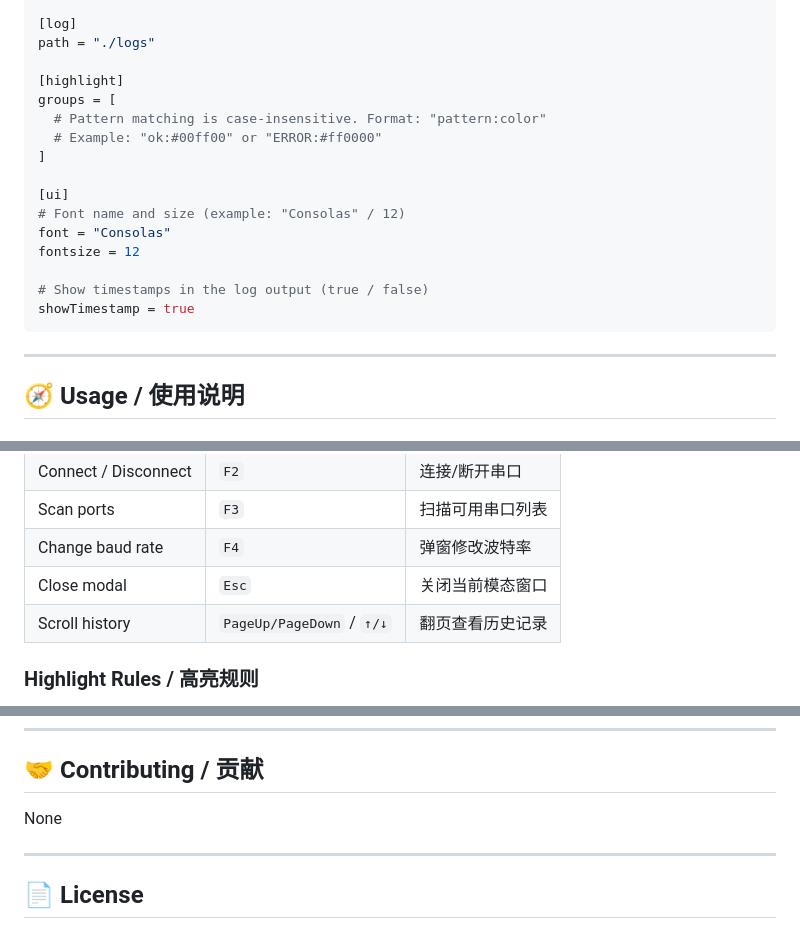
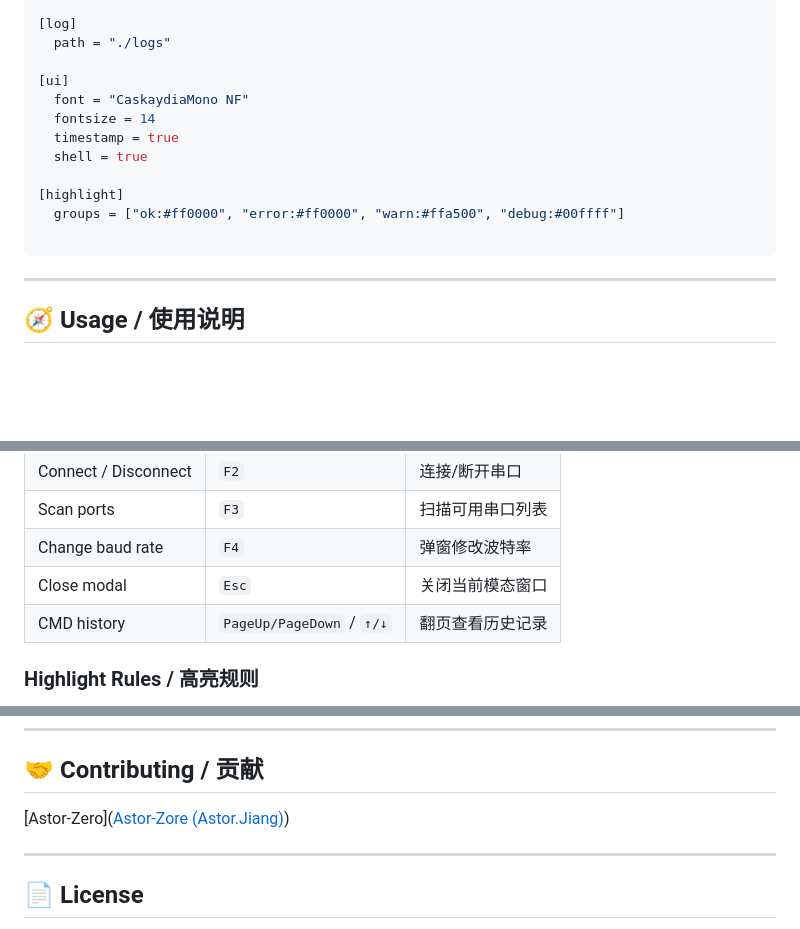
Before and after one commit to Astor-Zore/SerialZero, a Markdown page: README.md, 3 parts joined by grey strips. GitHub-like rendering; blank space fills up the shorter version.

````diff
--- a/README.md
+++ b/README.md
@@ -99,23 +115,21 @@ parity = "N"
 
 [log]
-path = "./logs"
+  path = "./logs"
+
+[ui]
+  font = "CaskaydiaMono NF"
+  fontsize = 14
+  timestamp = true
+  shell = true
 
 [highlight]
-groups = [
-  # Pattern matching is case-insensitive. Format: "pattern:color"
-  # Example: "ok:#00ff00" or "ERROR:#ff0000"
-]
+  groups = ["ok:#ff0000", "error:#ff0000", "warn:#ffa500", "debug:#00ffff"]
 
-[ui]
-# Font name and size (example: "Consolas" / 12)
-font = "Consolas"
-fontsize = 12
-
-# Show timestamps in the log output (true / false)
-showTimestamp = true
 ```
 
 ---
+
+
 
 ## 🧭 Usage / 使用说明
 
@@ -128,7 +142,7 @@ showTimestamp = true
 | Scan ports | `F3` | 扫描可用串口列表 |
 | Change baud rate | `F4` | 弹窗修改波特率 |
 | Close modal | `Esc` | 关闭当前模态窗口 |
-| Scroll history | `PageUp/PageDown` / `↑/↓` | 翻页查看历史记录 |
+| CMD history | `PageUp/PageDown` / `↑/↓` | 翻页查看历史记录 |
 
 ### Highlight Rules / 高亮规则
 
@@ -152,7 +166,7 @@ go build -o SerialZero.exe
 
 ## 🤝 Contributing / 贡献
 
-None
+[Astor-Zero]([Astor-Zore (Astor.Jiang)](https://github.com/Astor-Zore))
 
 ---
 
````
Also changed, not shown: other parts of README.md (+45 -29 lines).
